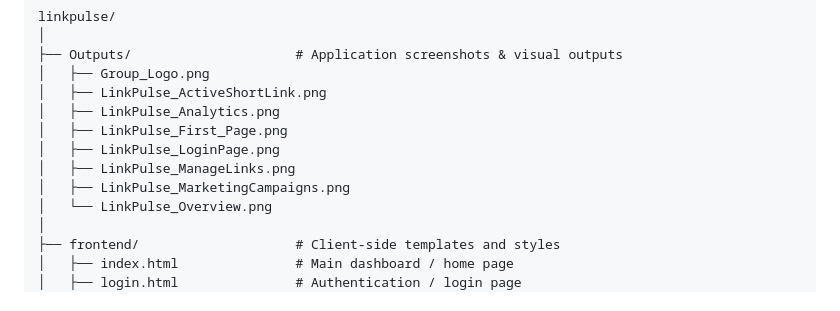
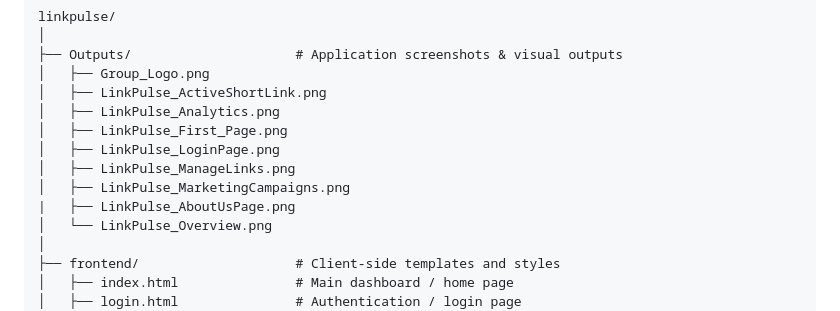
Before and after one commit to teamcwc2305-netizen/LinkPulse-By-CWC, a Markdown page: README.md, the part around the change. Drawn GitHub-style.

```diff
--- a/README.md
+++ b/README.md
@@ -68,6 +68,7 @@ linkpulse/
 │   ├── LinkPulse_LoginPage.png
 │   ├── LinkPulse_ManageLinks.png
 │   ├── LinkPulse_MarketingCampaigns.png
+|   ├── LinkPulse_AboutUsPage.png
 │   └── LinkPulse_Overview.png
 │
 ├── frontend/                    # Client-side templates and styles
```
